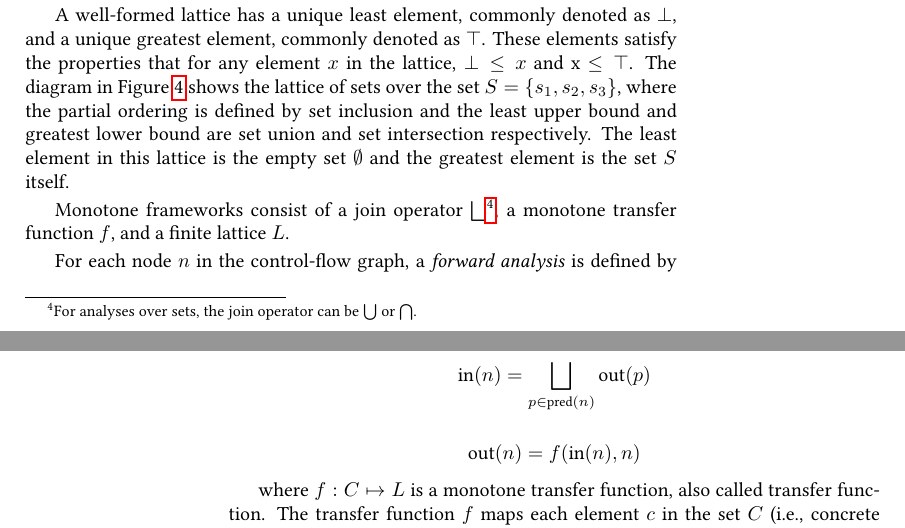
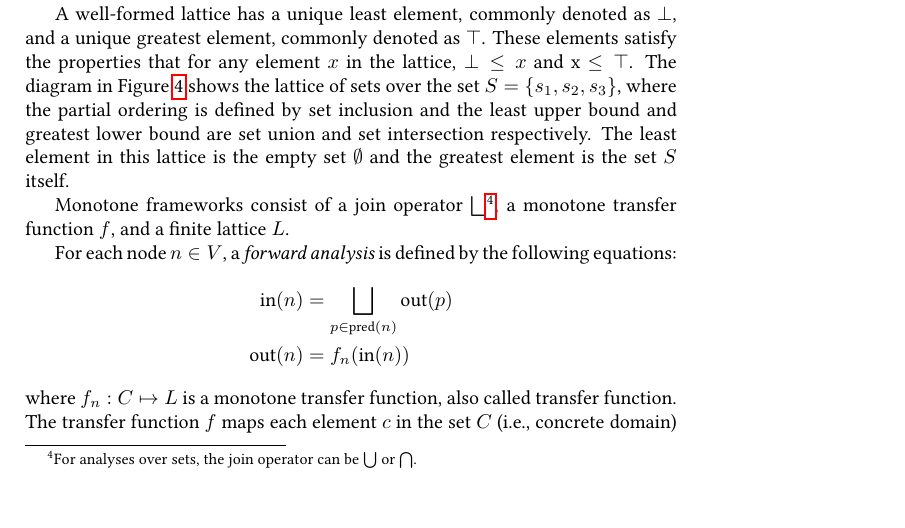
Before and after one commit to IdrissRio/Thesis, a LaTeX thesis (thesis.tex, which reads kappa/background.tex): two parts of pages 19 and 20 of 97 before the commit and part of page 19 of 95 after it, the two joined at a grey line, cut so that both start at the same text. Compiled offline with pdfLaTeX.

Commit message:
Minor changes in Background

```diff
--- a/kappa/background.tex
+++ b/kappa/background.tex
@@ -336,16 +337,16 @@ Monotone frameworks consist of a join operator $\bigsqcup$\footnote{
 and a finite lattice $L$.
 
 
-For each node $n$ in the control-flow graph, a \emph{forward analysis} is defined by the following equations:
-$$\text{in}(n) = \bigsqcup\limits_{p \in \text{pred}(n)} \text{out}(p)$$
-
-$$\text{out}(n) = f(\text{in}(n), n)$$
-
-where $f:C \mapsto L$ is a monotone transfer function, also called transfer function.
+For each node $n \in V$, a \emph{forward analysis} is defined by the following equations:
+\begin{align*}
+  \text{in}(n) &= \bigsqcup\limits_{p \in \text{pred}(n)} \text{out}(p) \\
+  \text{out}(n) &= f_n(\text{in}(n))
+\end{align*}
+% $$\text{in}(n) = \bigsqcup\limits_{p \in \text{pred}(n)} \text{out}(p)$$
+% $$\text{out}(n) = f_n(\text{in}(n))$$
+where $f_n:C \mapsto L$ is a monotone transfer function, also called transfer function.
 The transfer function $f$ maps each element $c$ in the set $C$ (i.e., concrete domain)
 to an element $f(c)$ in the \emph{finite} lattice $L$ (i.e., abstract domain). The sets \emph{pred(n)} and \emph{succ(n)}
 denote the set of predecessors and successors of node $n$, respectively.
 A backward analysis is similar to a forward one, except that the equations are reversed:
-$$\text{out}(n) = \bigsqcup\limits_{s \in \text{succ}(n)} \text{in}(s)$$
-
-$$\text{in}(n) = f(\text{out}(n), n).$$
+\begin{align*}
```
Also changed, not shown: kappa/background.tex (22 more changed lines).
